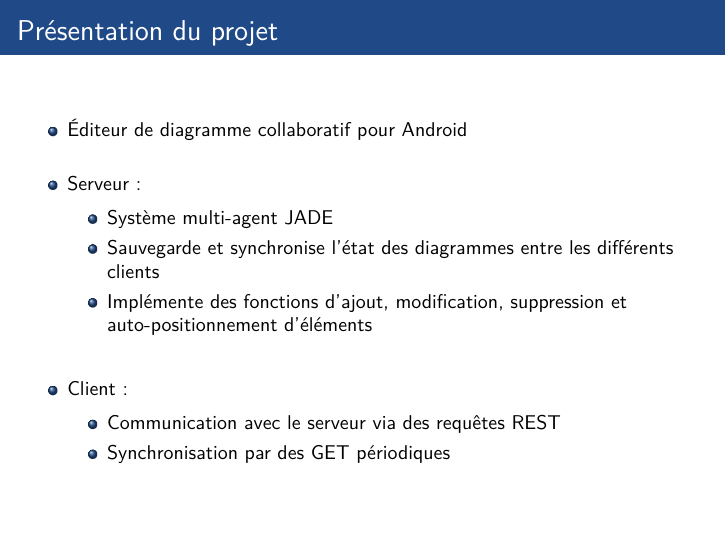
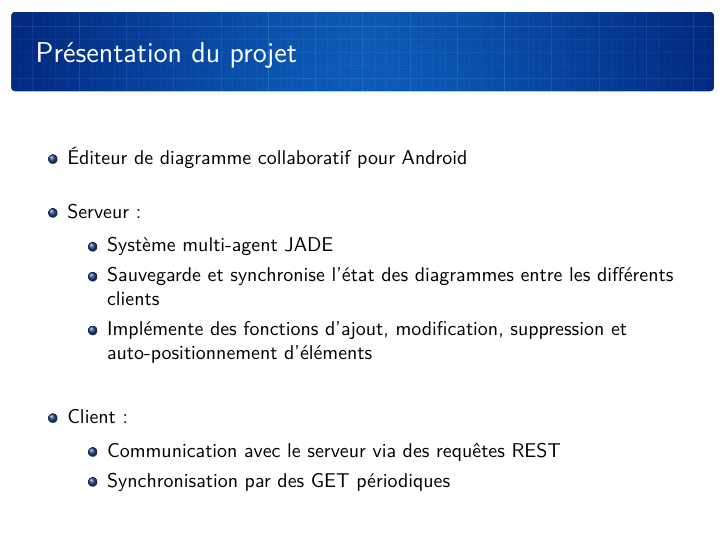
Before and after one commit to Colladia/Colladia.github.io, LaTeX slides (presentation-IA04/main.tex, which reads presentation-IA04/src/config.tex): page 2 of 3. Compiled offline with pdfLaTeX.

Commit message:
nice frametitle background

```diff
--- a/presentation-IA04/main.tex
+++ b/presentation-IA04/main.tex
@@ -3,6 +3,8 @@
 \usepackage[utf8]{inputenc}
 \usepackage{lmodern}
 \usepackage[francais]{babel}
+
+\usepackage{textpos}
 
 \input{src/config}
 
--- a/presentation-IA04/src/config.tex
+++ b/presentation-IA04/src/config.tex
@@ -11,6 +11,8 @@
 \usepackage{tikz}
 
 \makeatletter
+
+\newcommand*{\ClipSep}{0.3cm}
 
 % create beamer ball commands
 \newcommand\beamerball{%
@@ -38,7 +40,21 @@
 \setbeamersize{text margin left=2em}
 \setbeamersize{text margin right=1em}
 
-\newcommand*{\currentname}{\@currentlabelname}
+\newcommand*{\currentname}{
+	\rlap{\raisebox{-.6cm}{
+		\hspace*{-.7cm}
+		\begin{tikzpicture}
+		\node [inner sep=0pt] at (0,0) {\includegraphics[width=12.5cm, height=1.5cm]{img/blueprint}};
+		\draw [white, rounded corners=0.1cm, line width=0.1cm]
+				(current bounding box.north west) --
+				(current bounding box.north east) --
+				(current bounding box.south east) --
+				(current bounding box.south west) -- cycle
+				;
+		\end{tikzpicture}
+	}}
+	\@currentlabelname
+}
 
 %--------------%
 % beamer theme %
@@ -61,7 +77,7 @@
 % color theme
 \setbeamercolor{structure}{fg=white, bg=blue}
 \setbeamercolor{titlelike}{fg=white, bg=white}
-\setbeamercolor{frametitle}{fg=white, bg=blue}
+\setbeamercolor{frametitle}{fg=white}
 \setbeamercolor{section in head/foot}{fg=white} % miniframe
 \setbeamercolor{section in toc}{fg=black, bg=white}
 \setbeamercolor{subsection in toc}{fg=black, bg=white}
@@ -72,6 +88,8 @@
 \setbeamercolor{palette primary}{bg=lightblue, fg=white}
 \setbeamercolor{palette secondary}{bg=blue, fg=white}
 \setbeamercolor{palette tertiary}{bg=darkblue, fg=white}
+
+\addtobeamertemplate{frametitle begin}{\pgfsetfillopacity{0}}{\pgfsetfillopacity{1}}
 
 % font theme
 \setbeamerfont{section in toc}{size=\small}
```
Also changed, not shown: presentation-IA04/img/blueprint.jpg (added), presentation-IA04/main.pdf, presentation-IA04/main.tex (3 more changed lines).
